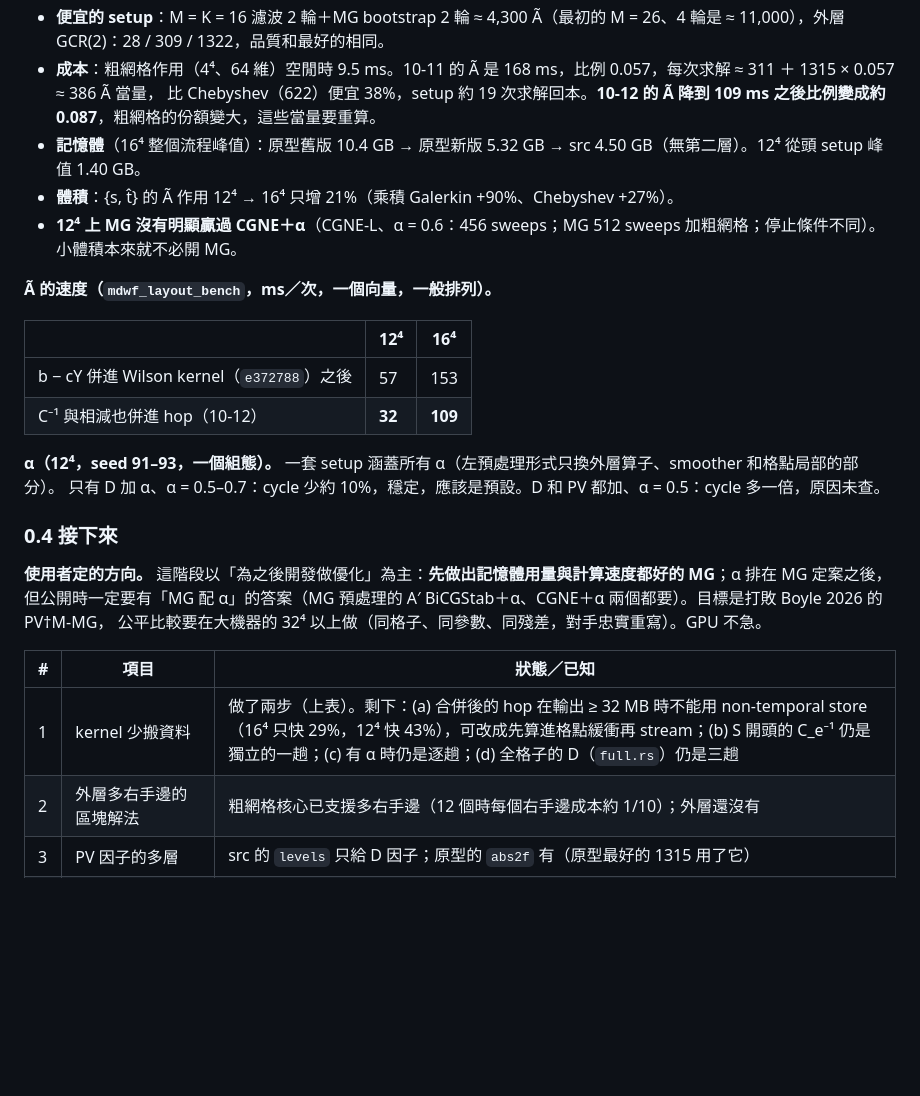
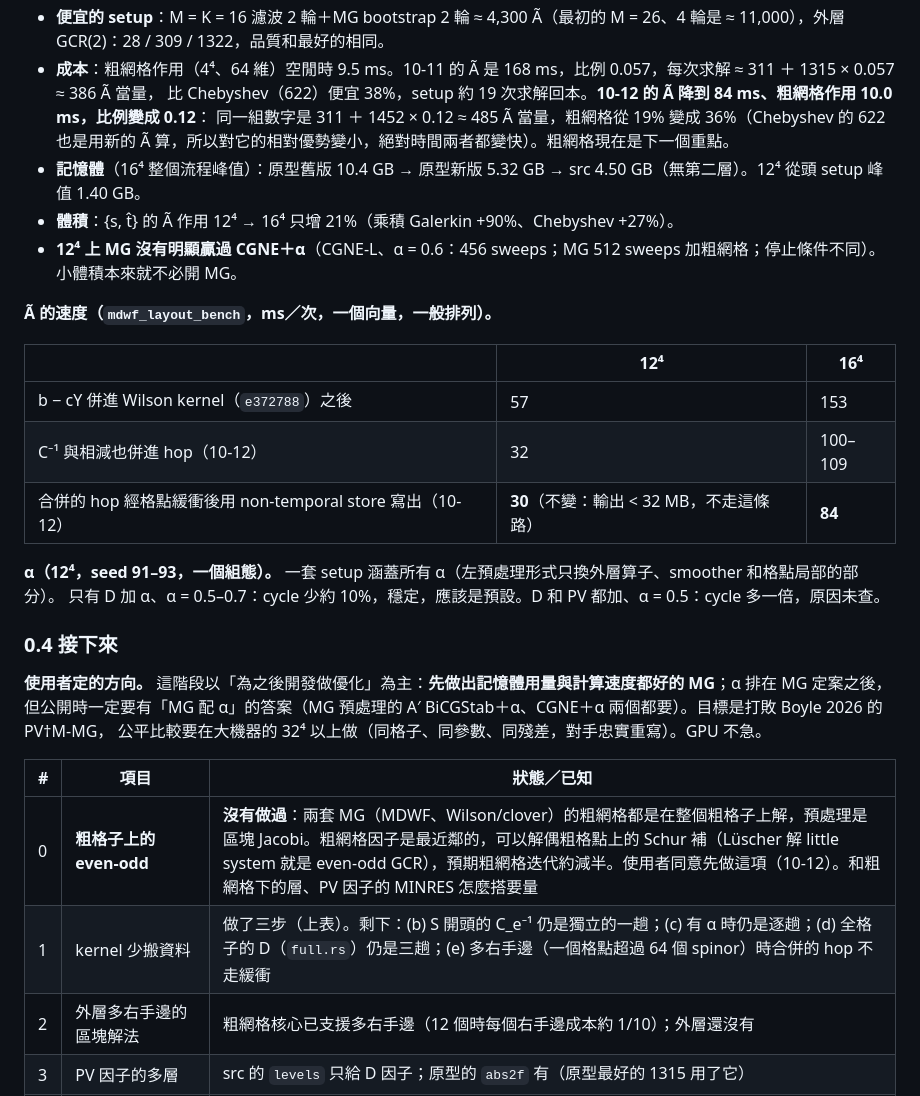
Before and after one commit to atsanroger/RutticeQCD, a Markdown page: docs/MDWF_MULTIGRID_LOG.md, the part around one of its changes. GitHub-like rendering; blank space fills up the shorter version.

```diff
--- a/docs/MDWF_MULTIGRID_LOG.md
+++ b/docs/MDWF_MULTIGRID_LOG.md
@@ -98,7 +98,8 @@ N = 32 個測試向量、4⁴ 區塊、Chebyshev 5/30、粗網格到 1e-2、Ã
 - `[2, 2]` 最底層只剩 64 維稠密，是能往 32⁴ 擴展的形式；它需要第二層的測試向量細化，否則 bootstrap 基底下會退化到 2164。
 - **便宜的 setup**：M = K = 16 濾波 2 輪＋MG bootstrap 2 輪 ≈ 4,300 Ã（最初的 M = 26、4 輪是 ≈ 11,000），外層 GCR(2)：28 / 309 / 1322，品質和最好的相同。
 - **成本**：粗網格作用（4⁴、64 維）空閒時 9.5 ms。10-11 的 Ã 是 168 ms，比例 0.057，每次求解 ≈ 311 ＋ 1315 × 0.057 ≈ 386 Ã 當量，
-  比 Chebyshev（622）便宜 38%，setup 約 19 次求解回本。**10-12 的 Ã 降到 109 ms 之後比例變成約 0.087**，粗網格的份額變大，這些當量要重算。
+  比 Chebyshev（622）便宜 38%，setup 約 19 次求解回本。**10-12 的 Ã 降到 84 ms、粗網格作用 10.0 ms，比例變成 0.12**：
+  同一組數字是 311 ＋ 1452 × 0.12 ≈ 485 Ã 當量，粗網格從 19% 變成 36%（Chebyshev 的 622 也是用新的 Ã 算，所以對它的相對優勢變小，絕對時間兩者都變快）。粗網格現在是下一個重點。
 - **記憶體**（16⁴ 整個流程峰值）：原型舊版 10.4 GB → 原型新版 5.32 GB → src 4.50 GB（無第二層）。12⁴ 從頭 setup 峰值 1.40 GB。
 - **體積**：{s, t̂} 的 Ã 作用 12⁴ → 16⁴ 只增 21%（乘積 Galerkin +90%、Chebyshev +27%）。
 - **12⁴ 上 MG 沒有明顯贏過 CGNE＋α**（CGNE-L、α = 0.6：456 sweeps；MG 512 sweeps 加粗網格；停止條件不同）。小體積本來就不必開 MG。
@@ -108,7 +109,8 @@ N = 32 個測試向量、4⁴ 區塊、Chebyshev 5/30、粗網格到 1e-2、Ã
 | | 12⁴ | 16⁴ |
 |---|---|---|
 | b − cY 併進 Wilson kernel（`e372788`）之後 | 57 | 153 |
-| C⁻¹ 與相減也併進 hop（10-12） | **32** | **109** |
+| C⁻¹ 與相減也併進 hop（10-12） | 32 | 100–109 |
+| 合併的 hop 經格點緩衝後用 non-temporal store 寫出（10-12） | **30**（不變：輸出 < 32 MB，不走這條路） | **84** |
 
 **α（12⁴，seed 91–93，一個組態）。** 一套 setup 涵蓋所有 α（左預處理形式只換外層算子、smoother 和格點局部的部分）。
 只有 D 加 α、α = 0.5–0.7：cycle 少約 10%，穩定，應該是預設。D 和 PV 都加、α = 0.5：cycle 多一倍，原因未查。
@@ -121,7 +123,8 @@ N = 32 個測試向量、4⁴ 區塊、Chebyshev 5/30、粗網格到 1e-2、Ã
 
 | # | 項目 | 狀態／已知 |
 |---|---|---|
-| 1 | kernel 少搬資料 | 做了兩步（上表）。剩下：(a) 合併後的 hop 在輸出 ≥ 32 MB 時不能用 non-temporal store（16⁴ 只快 29%，12⁴ 快 43%），可改成先算進格點緩衝再 stream；(b) S 開頭的 C_e⁻¹ 仍是獨立的一趟；(c) 有 α 時仍是逐趟；(d) 全格子的 D（`full.rs`）仍是三趟 |
+| 0 | **粗格子上的 even-odd** | **沒有做過**：兩套 MG（MDWF、Wilson/clover）的粗網格都是在整個粗格子上解，預處理是區塊 Jacobi。粗網格因子是最近鄰的，可以解偶粗格點上的 Schur 補（Lüscher 解 little system 就是 even-odd GCR），預期粗網格迭代約減半。使用者同意先做這項（10-12）。和粗網格下的層、PV 因子的 MINRES 怎麼搭要量 |
+| 1 | kernel 少搬資料 | 做了三步（上表）。剩下：(b) S 開頭的 C_e⁻¹ 仍是獨立的一趟；(c) 有 α 時仍是逐趟；(d) 全格子的 D（`full.rs`）仍是三趟；(e) 多右手邊（一個格點超過 64 個 spinor）時合併的 hop 不走緩衝 |
 | 2 | 外層多右手邊的區塊解法 | 粗網格核心已支援多右手邊（12 個時每個右手邊成本約 1/10）；外層還沒有 |
 | 3 | PV 因子的多層 | src 的 `levels` 只給 D 因子；原型的 `abs2f` 有（原型最好的 1315 用了它） |
 | 4 | 求解時的工作場 | 16⁴ 求解比 P 多約 2.6 GB（cycle 內每次呼叫重新配置的場）；src 版已降到約 13 個半格子向量，還沒在 16⁴ 逐項量 |
```
Also changed, not shown: other parts of docs/MDWF_MULTIGRID_LOG.md (+29 -1 lines).
